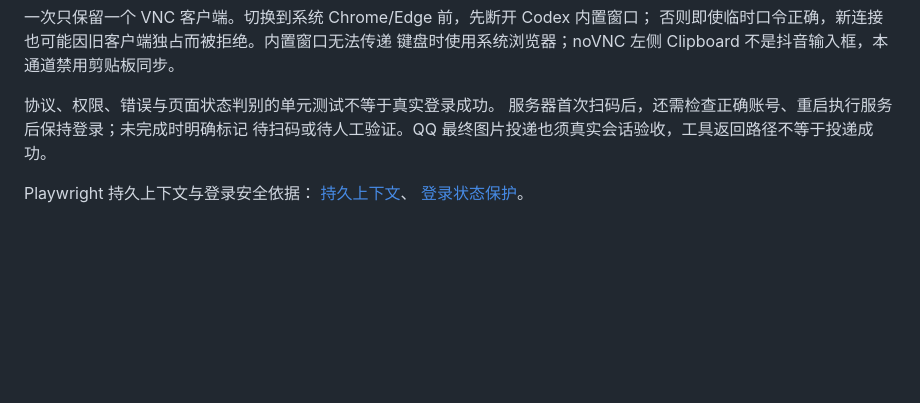
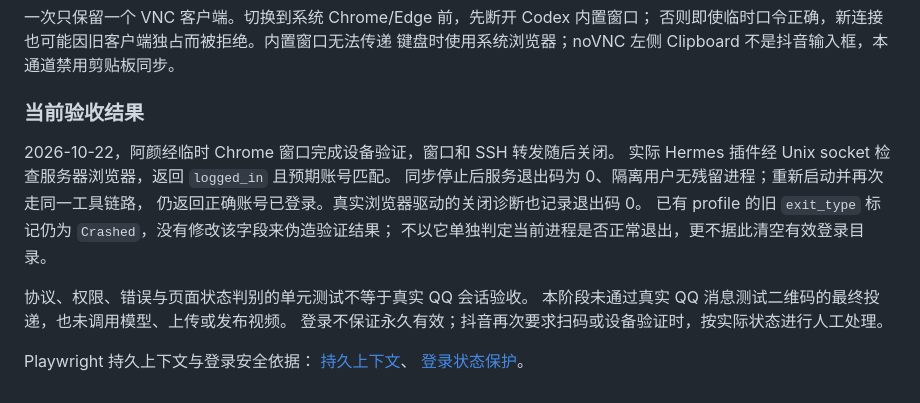
Before and after one commit to QianYan-Art/hermes-agent, a Markdown page: docs/tangyuge-hermes/09-douyin-login.md, the part around the change. Drawn GitHub-style; blank space fills up the shorter version.

Commit message:
docs(douyin): record verified server login and restart persistence
Record actual account match, successful synchronous stop and login persistence after restart. Keep the stale browser preference marker and QQ delivery limits explicit.

```diff
--- a/docs/tangyuge-hermes/09-douyin-login.md
+++ b/docs/tangyuge-hermes/09-douyin-login.md
@@ -105,9 +105,18 @@ VNC 与 WebSocket 分别只监听 `127.0.0.1:5905`、`127.0.0.1:6085`，关闭 I
 否则即使临时口令正确，新连接也可能因旧客户端独占而被拒绝。内置窗口无法传递
 键盘时使用系统浏览器；noVNC 左侧 Clipboard 不是抖音输入框，本通道禁用剪贴板同步。
 
-协议、权限、错误与页面状态判别的单元测试不等于真实登录成功。
-服务器首次扫码后，还需检查正确账号、重启执行服务后保持登录；未完成时明确标记
-待扫码或待人工验证。QQ 最终图片投递也须真实会话验收，工具返回路径不等于投递成功。
+### 当前验收结果
+
+2026-10-22，阿颜经临时 Chrome 窗口完成设备验证，窗口和 SSH 转发随后关闭。
+实际 Hermes 插件经 Unix socket 检查服务器浏览器，返回 `logged_in` 且预期账号匹配。
+同步停止后服务退出码为 0、隔离用户无残留进程；重新启动并再次走同一工具链路，
+仍返回正确账号已登录。真实浏览器驱动的关闭诊断也记录退出码 0。
+已有 profile 的旧 `exit_type` 标记仍为 `Crashed`，没有修改该字段来伪造验证结果；
+不以它单独判定当前进程是否正常退出，更不据此清空有效登录目录。
+
+协议、权限、错误与页面状态判别的单元测试不等于真实 QQ 会话验收。
+本阶段未通过真实 QQ 消息测试二维码的最终投递，也未调用模型、上传或发布视频。
+登录不保证永久有效；抖音再次要求扫码或设备验证时，按实际状态进行人工处理。
 
 Playwright 持久上下文与登录安全依据：
 [持久上下文](https://playwright.dev/python/docs/api/class-browsertype#browser-type-launch-persistent-context)、
```
